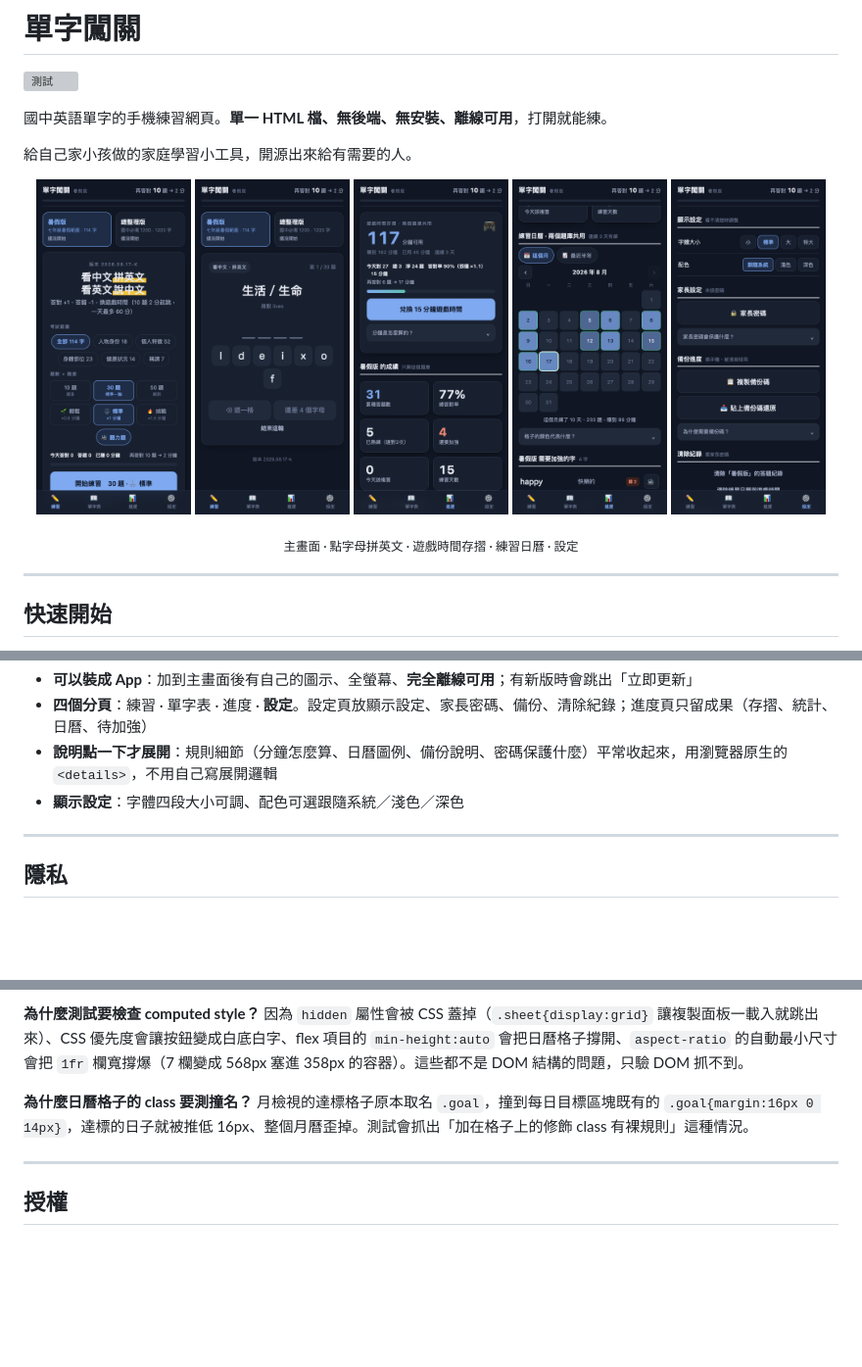
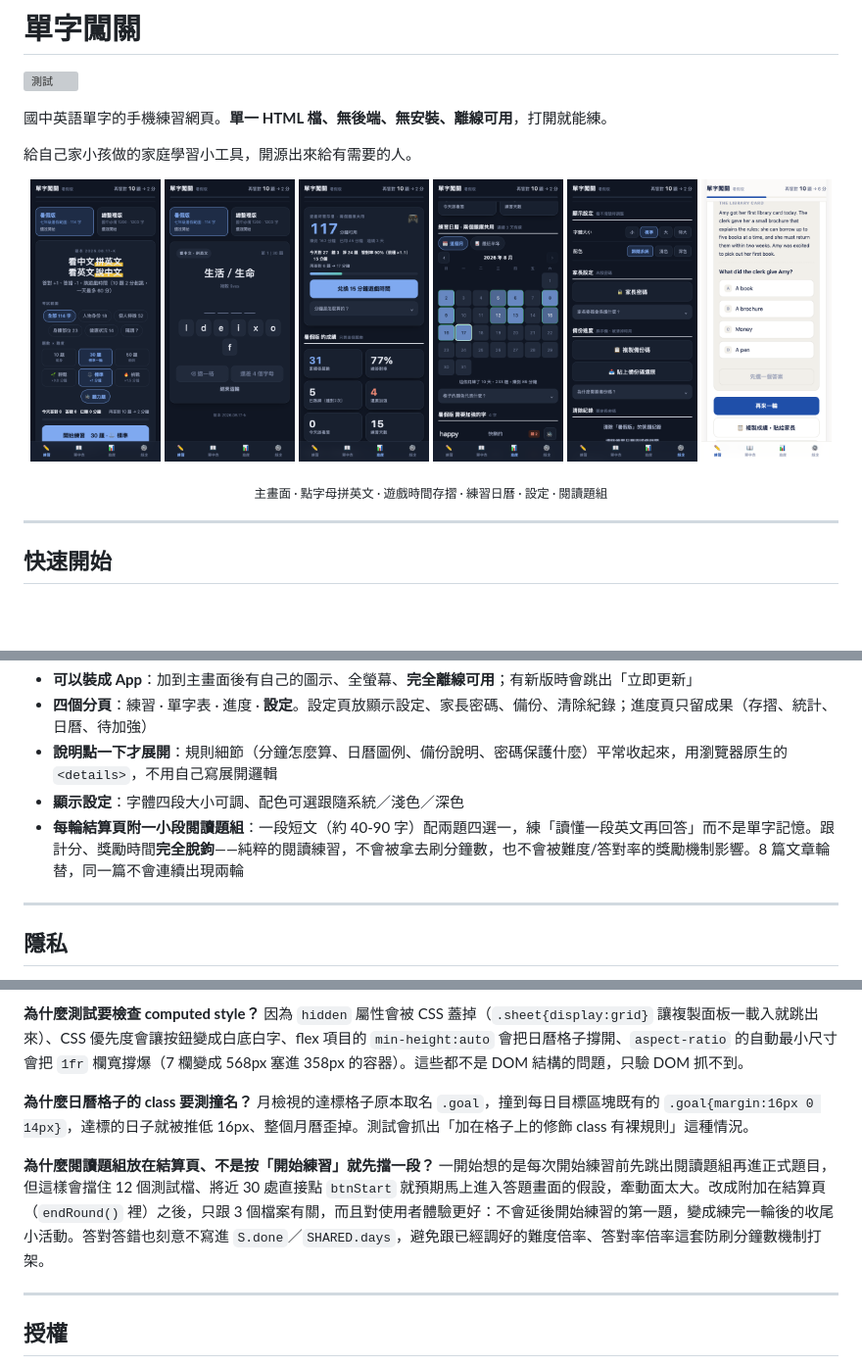
Before and after one commit to KU-isaki/vocab-quest-k7m2, a Markdown page: README.md, 3 parts joined by grey strips. Shown at 98% size. GitHub-like rendering; pictures changed too: docs/09-reading.png (added); blank space fills up the shorter version; grey boxes are pictures that could not be loaded.

```diff
--- a/README.md
+++ b/README.md
@@ -7,13 +7,14 @@
 給自己家小孩做的家庭學習小工具，開源出來給有需要的人。
 
 <p align="center">
-  <img src="docs/01-home.png" width="19%" alt="主畫面">
-  <img src="docs/02-quiz.png" width="19%" alt="點字母拼英文">
-  <img src="docs/06-stats.png" width="19%" alt="遊戲時間存摺">
-  <img src="docs/07-calendar.png" width="19%" alt="練習日曆">
-  <img src="docs/08-settings.png" width="19%" alt="設定">
+  <img src="docs/01-home.png" width="16%" alt="主畫面">
+  <img src="docs/02-quiz.png" width="16%" alt="點字母拼英文">
+  <img src="docs/06-stats.png" width="16%" alt="遊戲時間存摺">
+  <img src="docs/07-calendar.png" width="16%" alt="練習日曆">
+  <img src="docs/08-settings.png" width="16%" alt="設定">
+  <img src="docs/09-reading.png" width="16%" alt="閱讀題組">
 </p>
-<p align="center"><sub>主畫面 · 點字母拼英文 · 遊戲時間存摺 · 練習日曆 · 設定</sub></p>
+<p align="center"><sub>主畫面 · 點字母拼英文 · 遊戲時間存摺 · 練習日曆 · 設定 · 閱讀題組</sub></p>
 
 ---
 
@@ -160,6 +161,7 @@ npm test      # 1130+ 項端到端測試
 - **四個分頁**：練習 · 單字表 · 進度 · **設定**。設定頁放顯示設定、家長密碼、備份、清除紀錄；進度頁只留成果（存摺、統計、日曆、待加強）
 - **說明點一下才展開**：規則細節（分鐘怎麼算、日曆圖例、備份說明、密碼保護什麼）平常收起來，用瀏覽器原生的 `<details>`，不用自己寫展開邏輯
 - **顯示設定**：字體四段大小可調、配色可選跟隨系統／淺色／深色
+- **每輪結算頁附一小段閱讀題組**：一段短文（約 40-90 字）配兩題四選一，練「讀懂一段英文再回答」而不是單字記憶。跟計分、獎勵時間**完全脫鉤**——純粹的閱讀練習，不會被拿去刷分鐘數，也不會被難度/答對率的獎勵機制影響。8 篇文章輪替，同一篇不會連續出現兩輪
 
 ---
 
@@ -302,6 +304,8 @@ const EXAMPLES = {
 
 **為什麼日曆格子的 class 要測撞名？** 月檢視的達標格子原本取名 `.goal`，撞到每日目標區塊既有的 `.goal{margin:16px 0 14px}`，達標的日子就被推低 16px、整個月曆歪掉。測試會抓出「加在格子上的修飾 class 有裸規則」這種情況。
 
+**為什麼閱讀題組放在結算頁、不是按「開始練習」就先擋一段？** 一開始想的是每次開始練習前先跳出閱讀題組再進正式題目，但這樣會擋住 12 個測試檔、將近 30 處直接點 `btnStart` 就預期馬上進入答題畫面的假設，牽動面太大。改成附加在結算頁（`endRound()` 裡）之後，只跟 3 個檔案有關，而且對使用者體驗更好：不會延後開始練習的第一題，變成練完一輪後的收尾小活動。答對答錯也刻意不寫進 `S.done`／`SHARED.days`，避免跟已經調好的難度倍率、答對率倍率這套防刷分鐘數機制打架。
+
 ---
 
 ## 授權
```
Also changed, not shown: 3 other files.
